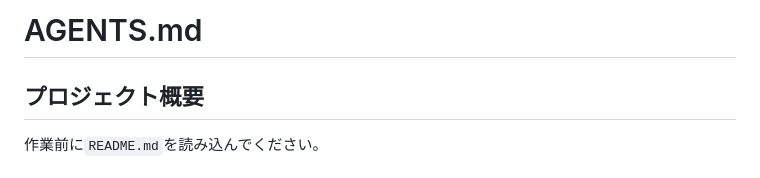
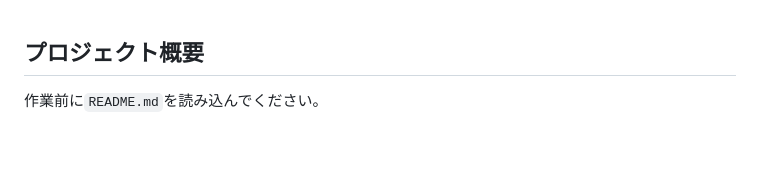
Before and after one commit to Aosy0/youtube-subtitle-extension, a Markdown page: AGENTS.md, the part around the change. GitHub-like rendering; blank space fills up the shorter version.

Commit message:
いらないところを削減

```diff
--- a/AGENTS.md
+++ b/AGENTS.md
@@ -1,5 +1,3 @@
-# AGENTS.md
-
 ## プロジェクト概要
 作業前に`README.md`を読み込んでください。
 
```
